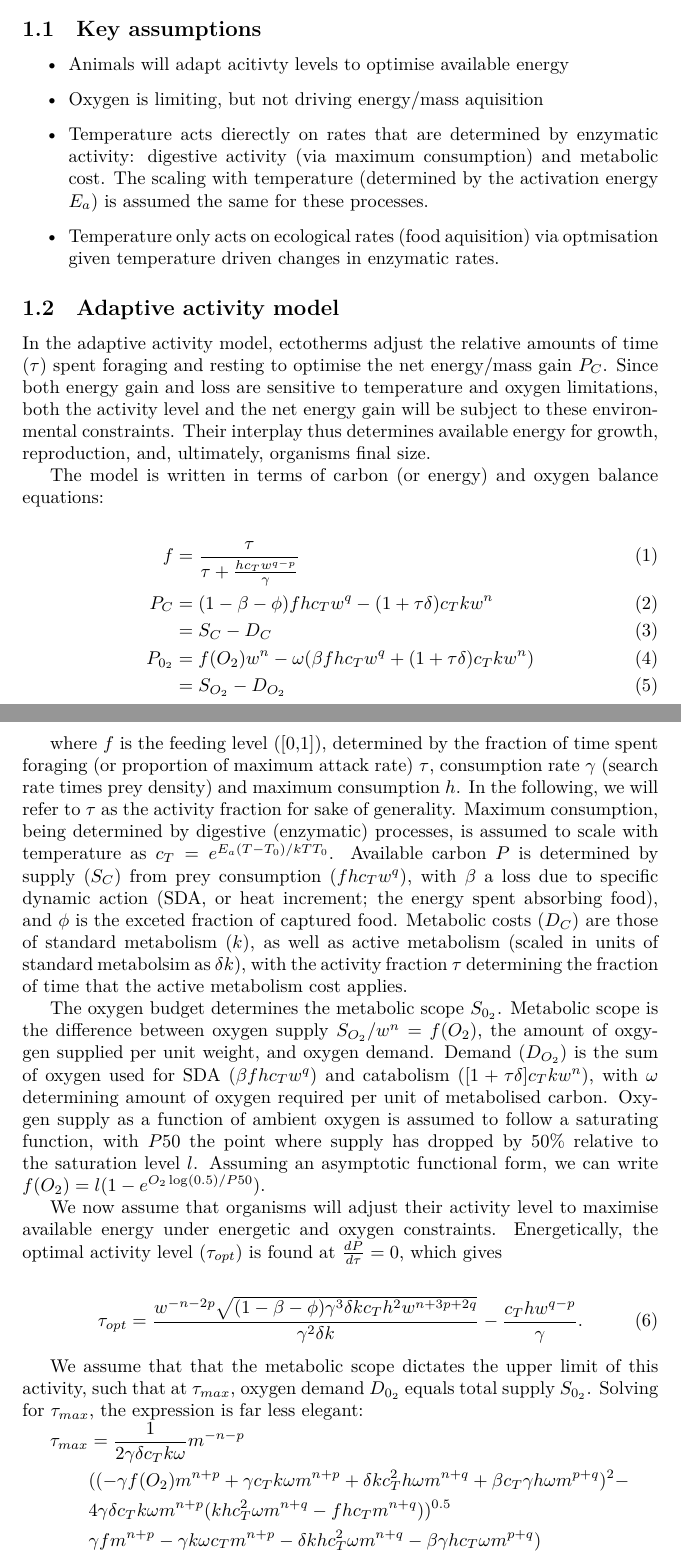
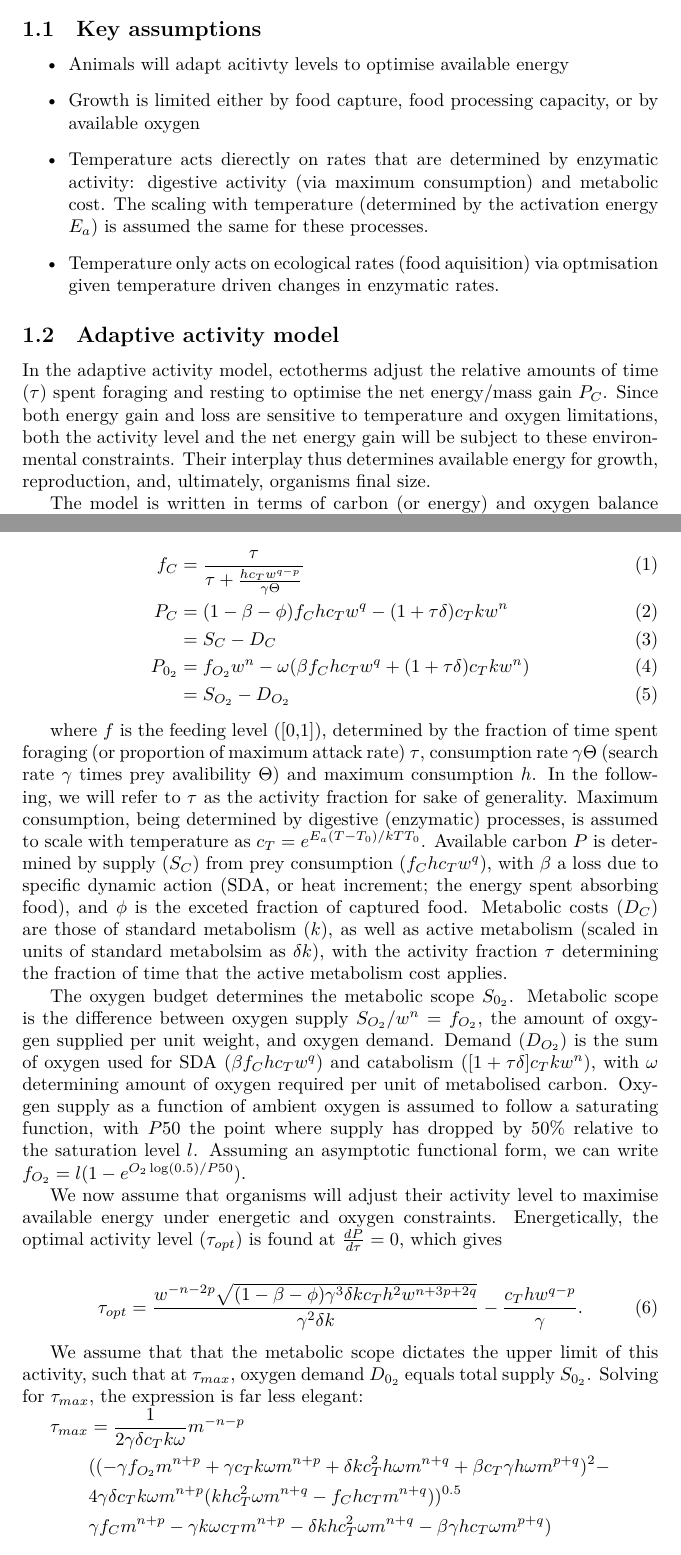
Before and after one commit to Philipp-Neubauer/AdaptiveActivityModel, a LaTeX document (draft/draft.tex): two parts of pages 2 and 3 of 3 before the commit and two parts of pages 1 and 2 of 3 after it, joined at a grey line, cut so that both start at the same text. Compiled offline with XeLaTeX.

Commit message:
Ken's comments

```diff
--- a/draft/draft.tex
+++ b/draft/draft.tex
@@ -13,7 +13,7 @@
 \subsection{Key assumptions}
 \begin{itemize}
 \item Animals will adapt acitivty levels to optimise available energy
-\item Oxygen is limiting, but not driving energy/mass aquisition
+\item Growth is limited either by food capture, food processing capacity, or by available oxygen
 \item Temperature acts dierectly on rates that are determined by enzymatic activity: digestive activity (via maximum consumption) and metabolic cost. The scaling with temperature (determined by the activation energy $E_a$) is assumed the same for these processes.
 \item Temperature only acts on ecological rates (food aquisition) via optmisation given temperature driven changes in enzymatic rates.
 
@@ -27,17 +27,17 @@ In the adaptive activity model, ectotherms adjust the relative amounts of time (
 The model is written in terms of carbon (or energy) and oxygen balance equations:
 
 \begin{align}
-f &= \frac{\tau }{\tau  + \frac{h c_T w^{q-p}}{\gamma} } \\
-P_C &= (1-\beta-\phi)f h c_T w^q  -(1+\tau \delta)c_T k w^n \\
+f_C &= \frac{\tau }{\tau  + \frac{h c_T w^{q-p}}{\gamma\Theta} } \\
+P_C &= (1-\beta-\phi)f_C h c_T w^q  -(1+\tau \delta)c_T k w^n \\
   &= S_C - D_C \\
-P_{0_2} &= f(O_2)w^n - \omega(\beta f h c_T w^q +(1+\tau \delta) c_T k w^n) \\
+P_{0_2} &= f_{O_2}w^n - \omega(\beta f_C h c_T w^q +(1+\tau \delta) c_T k w^n) \\
         &= S_{O_2} - D_{O_2}
 \end{align}
 
 
-where $f$ is the feeding level ([0,1]), determined by the fraction of time spent foraging (or proportion of maximum attack rate) $\tau$, consumption rate $\gamma$ (search rate times prey density) and maximum consumption $h$. In the following, we will refer to $\tau$ as the activity fraction for sake of generality. Maximum consumption, being determined by digestive (enzymatic) processes, is assumed to scale with temperature as $c_T = e^{E_a(T-T_0)/kTT_0}$. Available carbon $P$ is determined by supply ($S_C$) from prey consumption ($f h c_T w^q$), with $\beta$ a loss due to specific dynamic action (SDA, or heat increment; the energy spent absorbing food), and $\phi$ is the exceted fraction of captured food. Metabolic costs ($D_C$) are those of standard metabolism ($k$), as well as active metabolism (scaled in units of standard metabolsim as $\delta k$), with the activity fraction $\tau$ determining the fraction of time that the active metabolism cost applies.
+where $f$ is the feeding level ([0,1]), determined by the fraction of time spent foraging (or proportion of maximum attack rate) $\tau$, consumption rate $\gamma\Theta$ (search rate $\gamma$ times prey avalibility $\Theta$) and maximum consumption $h$. In the following, we will refer to $\tau$ as the activity fraction for sake of generality. Maximum consumption, being determined by digestive (enzymatic) processes, is assumed to scale with temperature as $c_T = e^{E_a(T-T_0)/kTT_0}$. Available carbon $P$ is determined by supply ($S_C$) from prey consumption ($f_C h c_T w^q$), with $\beta$ a loss due to specific dynamic action (SDA, or heat increment; the energy spent absorbing food), and $\phi$ is the exceted fraction of captured food. Metabolic costs ($D_C$) are those of standard metabolism ($k$), as well as active metabolism (scaled in units of standard metabolsim as $\delta k$), with the activity fraction $\tau$ determining the fraction of time that the active metabolism cost applies.
 
-The oxygen budget determines the metabolic scope $S_{0_2}$. Metabolic scope is the difference between oxygen supply $S_{O_2}/w^n=f(O_2)$, the amount of oxgygen supplied per unit weight, and oxygen demand. Demand ($D_{O_2}$) is the sum of oxygen used for SDA ($\beta f h c_T w^q$) and catabolism ($[1+\tau \delta] c_T k w^n$), with $\omega$ determining amount of oxygen required per unit of metabolised carbon. Oxygen supply as a function of ambient oxygen is assumed to follow a saturating function, with $P50$ the point where supply has dropped by 50\% relative to the saturation level $l$. Assuming an asymptotic functional form, we can write $f(O_2)=l(1-e^{O_2\log(0.5)/P50})$.
+The oxygen budget determines the metabolic scope $S_{0_2}$. Metabolic scope is the difference between oxygen supply $S_{O_2}/w^n=f_{O_2}$, the amount of oxgygen supplied per unit weight, and oxygen demand. Demand ($D_{O_2}$) is the sum of oxygen used for SDA ($\beta f_C h c_T w^q$) and catabolism ($[1+\tau \delta] c_T k w^n$), with $\omega$ determining amount of oxygen required per unit of metabolised carbon. Oxygen supply as a function of ambient oxygen is assumed to follow a saturating function, with $P50$ the point where supply has dropped by 50\% relative to the saturation level $l$. Assuming an asymptotic functional form, we can write $f_{O_2}=l(1-e^{O_2\log(0.5)/P50})$.
 
 We now assume that organisms will adjust their activity level to maximise available energy under energetic and oxygen constraints. Energetically, the optimal activity level ($\tau_{opt}$) is found at $\frac{dP}{d\tau}=0$, which gives
 
@@ -50,9 +50,9 @@ We assume that that the metabolic scope dictates the upper limit of this activit
 \begin{math}
      \begin{aligned}
 \tau_{max} &= \frac{1}{2 \gamma \delta c_T k \omega} m^{-n-p} \\
-           &((-\gamma f(O_2) m^{n+p}+\gamma c_T k \omega m^{n+p}+\delta k c_T^2 h \omega m^{n+q}+\beta c_T \gamma h \omega m^{p+q})^2 - \\
-           &4 \gamma \delta c_T k \omega m^{n+p} (k h c_T^2 \omega m^{n+q}-f h c_T m^{n+q}))^{0.5} \\
-          &\gamma f m^{n+p}-\gamma k \omega c_T m^{n+p}-\delta k h c_T^2 \omega m^{n+q}-\beta \gamma h c_T \omega m^{p+q})
+           &((-\gamma f_{O_2} m^{n+p}+\gamma c_T k \omega m^{n+p}+\delta k c_T^2 h \omega m^{n+q}+\beta c_T \gamma h \omega m^{p+q})^2 - \\
+           &4 \gamma \delta c_T k \omega m^{n+p} (k h c_T^2 \omega m^{n+q}-f_C h c_T m^{n+q}))^{0.5} \\
+          &\gamma f_C m^{n+p}-\gamma k \omega c_T m^{n+p}-\delta k h c_T^2 \omega m^{n+q}-\beta \gamma h c_T \omega m^{p+q})
           \end{aligned}
 \end{math}
 
```
Also changed, not shown: draft/draft.pdf, draft/draft.tex (2 more changed lines).
